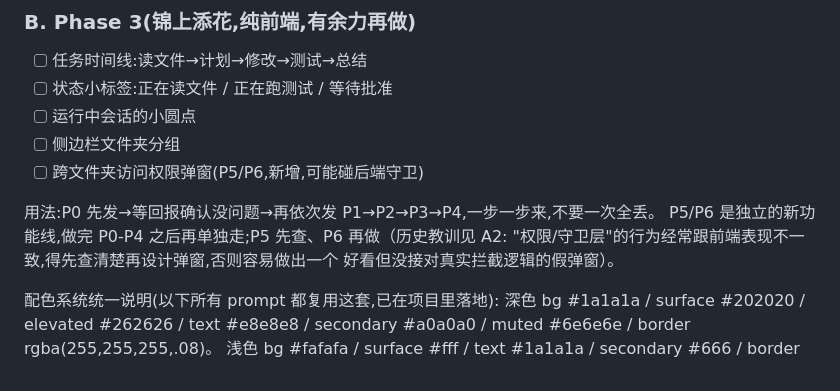
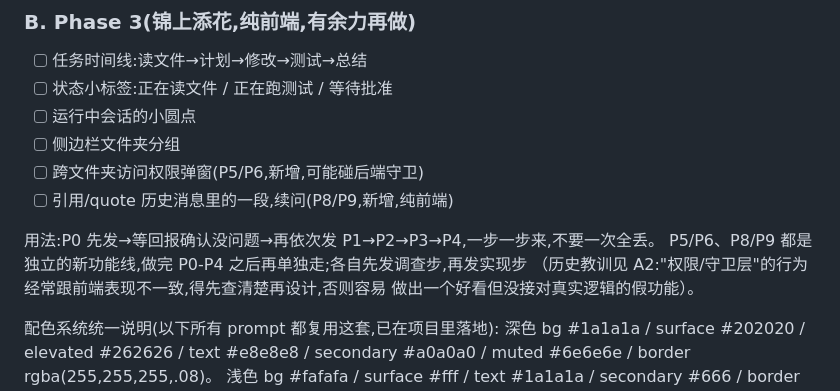
Before and after one commit to baijunzhang/forge-ui, a Markdown page: docs/06-剩余清单.md, the part around one of its changes. GitHub-like rendering.

```diff
--- a/docs/06-剩余清单.md
+++ b/docs/06-剩余清单.md
@@ -114,11 +114,12 @@
 - [ ] 运行中会话的小圆点
 - [ ] 侧边栏文件夹分组
 - [ ] 跨文件夹访问权限弹窗(P5/P6,新增,可能碰后端守卫)
+- [ ] 引用/quote 历史消息里的一段,续问(P8/P9,新增,纯前端)
 
 用法:P0 先发→等回报确认没问题→再依次发 P1→P2→P3→P4,一步一步来,不要一次全丢。
-P5/P6 是独立的新功能线,做完 P0-P4 之后再单独走;P5 先查、P6 再做（历史教训见 A2:
-"权限/守卫层"的行为经常跟前端表现不一致,得先查清楚再设计弹窗,否则容易做出一个
-好看但没接对真实拦截逻辑的假弹窗）。
+P5/P6、P8/P9 都是独立的新功能线,做完 P0-P4 之后再单独走;各自先发调查步,再发实现步
+（历史教训见 A2:"权限/守卫层"的行为经常跟前端表现不一致,得先查清楚再设计,否则容易
+做出一个好看但没接对真实逻辑的假功能）。
 
 配色系统统一说明(以下所有 prompt 都复用这套,已在项目里落地):
 深色 bg #1a1a1a / surface #202020 / elevated #262626 / text #e8e8e8 / secondary #a0a0a0 /
```
Also changed, not shown: other parts of docs/06-剩余清单.md (+78 -0 lines).
